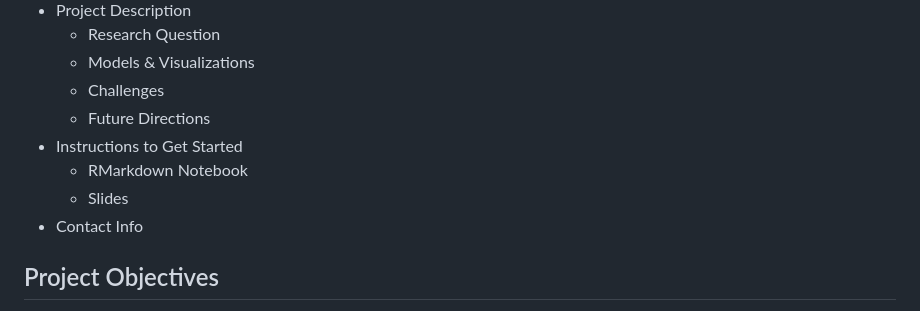
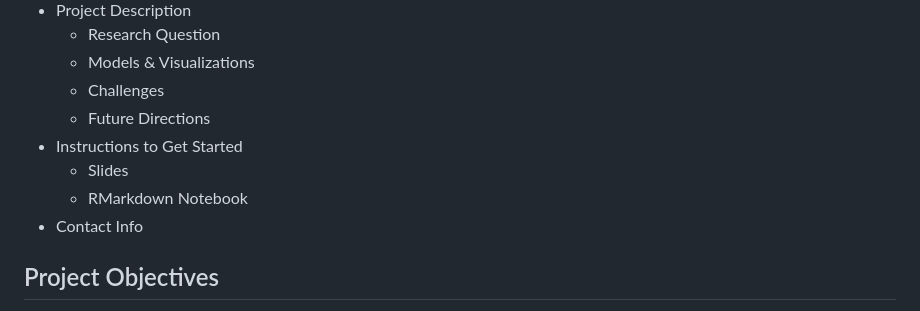
Before and after one commit to cfitzg4/QTM302W-Final, a Markdown page: README.md, the part around the change. GitHub-like rendering.

```diff
--- a/README.md
+++ b/README.md
@@ -11,8 +11,8 @@
     - Challenges
     - Future Directions
   - Instructions to Get Started
+    - Slides
     - RMarkdown Notebook
-    - Slides
   - Contact Info
 
 ## Project Objectives
```
